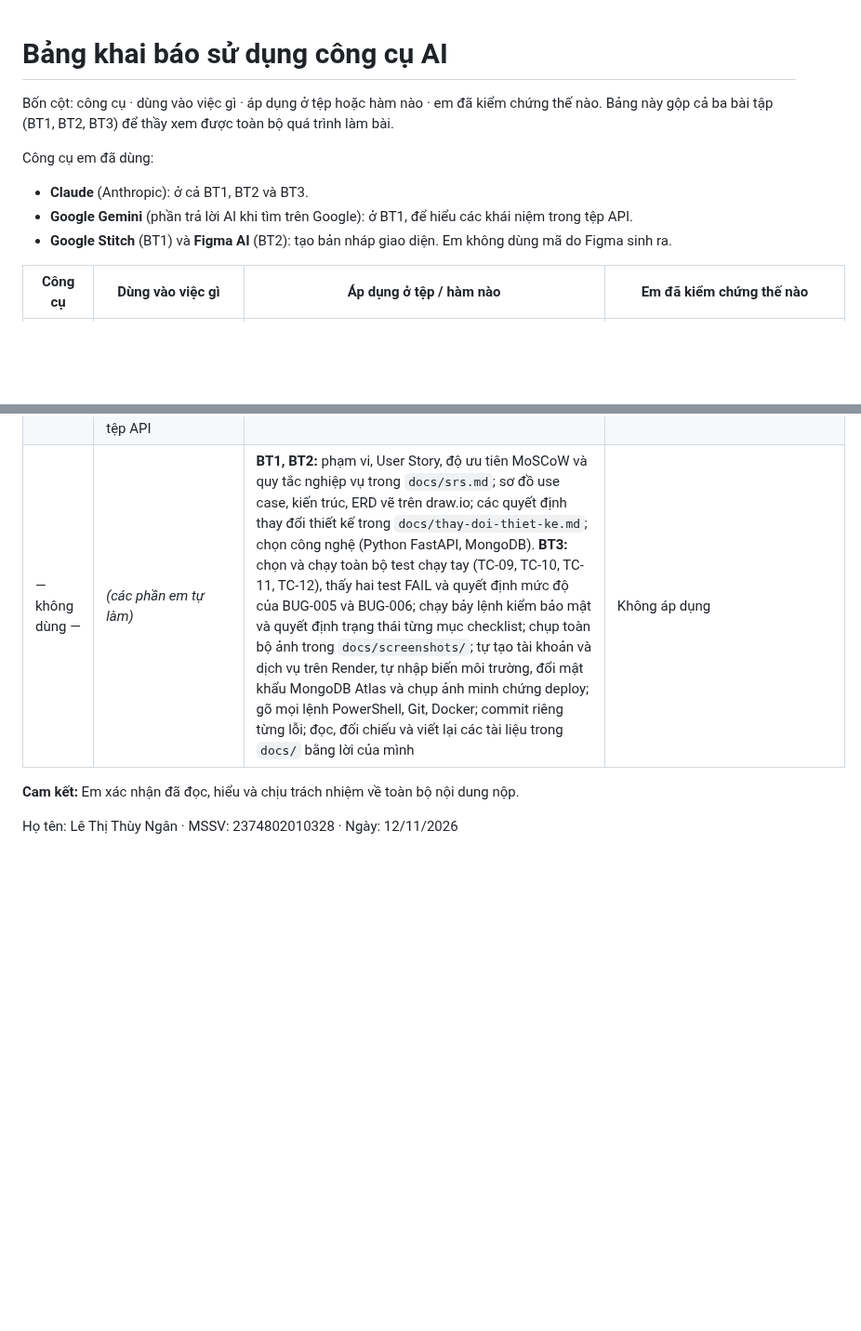
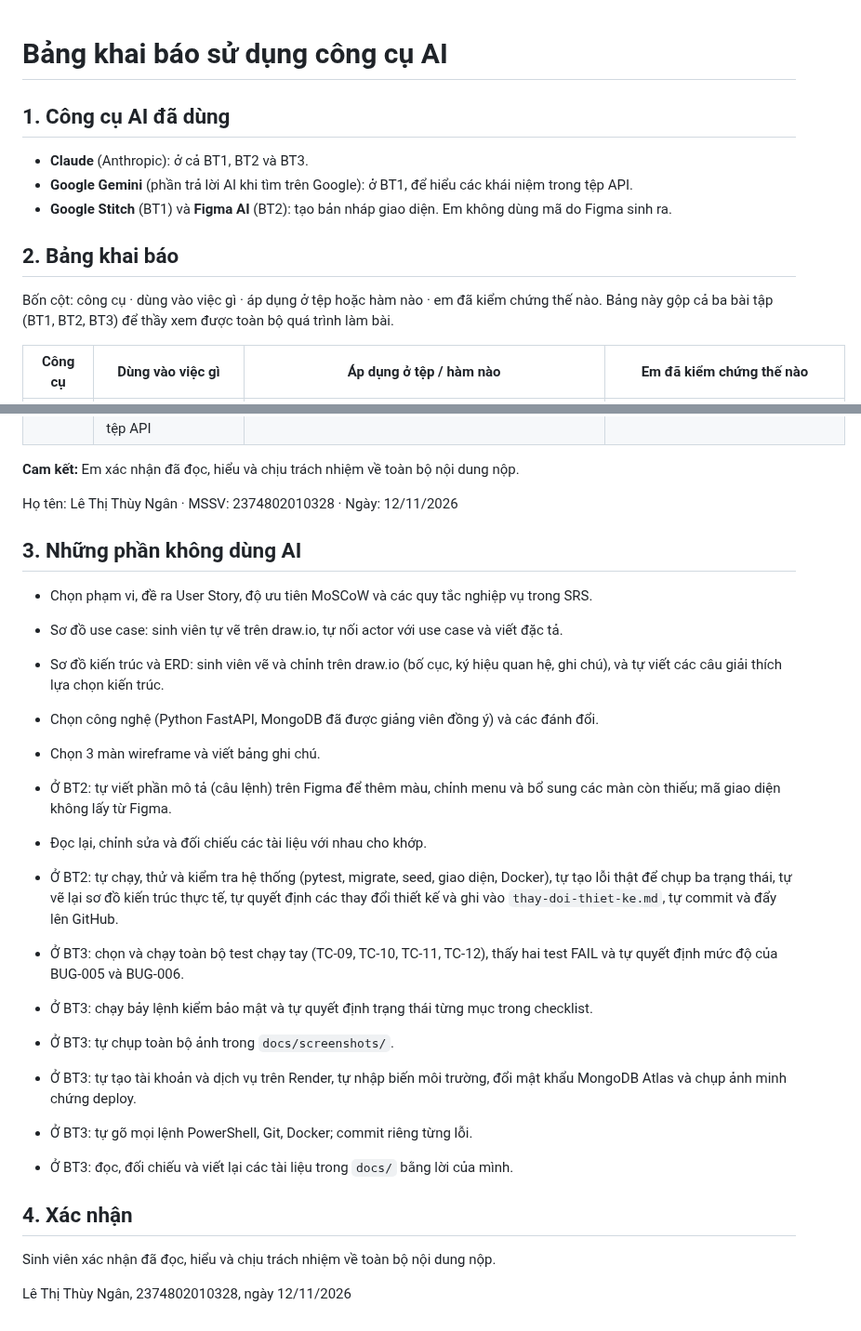
Before and after one commit to thynan98/cdtn1-lethithuyngan-l2, a Markdown page: docs/ai-disclosure.md, 2 parts joined by grey strips. Shown at 93% size. Rendered like a GitHub page; blank space fills up the shorter version.

Commit message:
docs: them muc Nhung phan khong dung AI vao ai-disclosure

```diff
--- a/docs/ai-disclosure.md
+++ b/docs/ai-disclosure.md
@@ -1,12 +1,15 @@
 # Bảng khai báo sử dụng công cụ AI
+
+## 1. Công cụ AI đã dùng
+
+- **Claude** (Anthropic): ở cả BT1, BT2 và BT3.
+- **Google Gemini** (phần trả lời AI khi tìm trên Google): ở BT1, để hiểu các khái niệm trong tệp API.
+- **Google Stitch** (BT1) và **Figma AI** (BT2): tạo bản nháp giao diện. Em không dùng mã do Figma sinh ra.
+
+## 2. Bảng khai báo
 
 Bốn cột: công cụ · dùng vào việc gì · áp dụng ở tệp hoặc hàm nào · em đã kiểm chứng thế nào.
 Bảng này gộp cả ba bài tập (BT1, BT2, BT3) để thầy xem được toàn bộ quá trình làm bài.
-
-Công cụ em đã dùng:
-- **Claude** (Anthropic): ở cả BT1, BT2 và BT3.
-- **Google Gemini** (phần trả lời AI khi tìm trên Google): ở BT1, để hiểu các khái niệm trong tệp API.
-- **Google Stitch** (BT1) và **Figma AI** (BT2): tạo bản nháp giao diện. Em không dùng mã do Figma sinh ra.
 
 | Công cụ | Dùng vào việc gì | Áp dụng ở tệp / hàm nào | Em đã kiểm chứng thế nào |
 |---|---|---|---|
@@ -26,8 +29,31 @@ Công cụ em đã dùng:
 | Claude, Figma AI | **BT2.** Figma AI, dựa trên các màn Stitch của BT1, tạo bản nháp giao diện sinh động hơn và các màn còn thiếu (như Đăng nhập). Claude soạn nháp mã HTML, CSS, JavaScript theo wireframe BT1 và thiết kế trên Figma | `frontend/` (năm màn) | Em tự viết phần mô tả trên Figma, chọn và chỉnh bản nháp; em không dùng mã do Figma sinh ra. Em chạy giao diện, thử ba trạng thái (đang tải, rỗng, lỗi) và thử bằng hai tài khoản |
 | Claude | **BT2.** Hướng dẫn cài Docker và WSL, cấu hình MongoDB Atlas, tìm nguyên nhân các lỗi khi chạy và gợi ý cách chia commit | `docs/bug-log.md` (BUG-001 đến BUG-004), `README.md`, lịch sử commit | Em làm theo từng bước, chạy lại sau mỗi lần sửa, ghi các lỗi đã gặp vào Bug Log và xem lịch sử commit trên GitHub |
 | Claude, Google Stitch, Google Gemini | **BT1.** Claude gợi ý cấu trúc, rà soát câu chữ và đối chiếu giữa SRS, use case, API, ERD, wireframe. Stitch tạo bản nháp 3 màn hình wireframe. Gemini giải thích các khái niệm trong tệp API | `docs/srs.md`, `docs/api-contract.md`, `docs/data-model.md`, `docs/usecase.drawio`, `docs/architecture.drawio`, `docs/erd.drawio`, `docs/wireframe.png` | Em chọn phạm vi và viết lại các câu; em tự vẽ use case, kiến trúc và ERD trên draw.io; em chọn 3 màn wireframe và viết bảng ghi chú. Em đối chiếu từng mục với case study, bảng truy vết trong SRS, và tên bảng, tên trường giữa API và ERD |
-| — không dùng — | *(các phần em tự làm)* | **BT1, BT2:** phạm vi, User Story, độ ưu tiên MoSCoW và quy tắc nghiệp vụ trong `docs/srs.md`; sơ đồ use case, kiến trúc, ERD vẽ trên draw.io; các quyết định thay đổi thiết kế trong `docs/thay-doi-thiet-ke.md`; chọn công nghệ (Python FastAPI, MongoDB). **BT3:** chọn và chạy toàn bộ test chạy tay (TC-09, TC-10, TC-11, TC-12), thấy hai test FAIL và quyết định mức độ của BUG-005 và BUG-006; chạy bảy lệnh kiểm bảo mật và quyết định trạng thái từng mục checklist; chụp toàn bộ ảnh trong `docs/screenshots/`; tự tạo tài khoản và dịch vụ trên Render, tự nhập biến môi trường, đổi mật khẩu MongoDB Atlas và chụp ảnh minh chứng deploy; gõ mọi lệnh PowerShell, Git, Docker; commit riêng từng lỗi; đọc, đối chiếu và viết lại các tài liệu trong `docs/` bằng lời của mình | Không áp dụng |
 
 **Cam kết:** Em xác nhận đã đọc, hiểu và chịu trách nhiệm về toàn bộ nội dung nộp.
 
 Họ tên: Lê Thị Thùy Ngân  ·  MSSV: 2374802010328  ·  Ngày: 12/11/2026
+
+## 3. Những phần không dùng AI
+
+- Chọn phạm vi, đề ra User Story, độ ưu tiên MoSCoW và các quy tắc nghiệp vụ trong SRS.
+- Sơ đồ use case: sinh viên tự vẽ trên draw.io, tự nối actor với use case và viết đặc tả.
+- Sơ đồ kiến trúc và ERD: sinh viên vẽ và chỉnh trên draw.io (bố cục, ký hiệu quan hệ, ghi chú), và tự viết các câu giải thích lựa chọn kiến trúc.
+- Chọn công nghệ (Python FastAPI, MongoDB đã được giảng viên đồng ý) và các đánh đổi.
+- Chọn 3 màn wireframe và viết bảng ghi chú.
+- Ở BT2: tự viết phần mô tả (câu lệnh) trên Figma để thêm màu, chỉnh menu và bổ sung các màn còn thiếu; mã giao diện không lấy từ Figma.
+- Đọc lại, chỉnh sửa và đối chiếu các tài liệu với nhau cho khớp.
+- Ở BT2: tự chạy, thử và kiểm tra hệ thống (pytest, migrate, seed, giao diện, Docker), tự tạo lỗi thật để chụp ba trạng thái, tự vẽ lại sơ đồ kiến trúc thực tế, tự quyết định các thay đổi thiết kế và ghi vào `thay-doi-thiet-ke.md`, tự commit và đẩy lên GitHub.
+
+- Ở BT3: chọn và chạy toàn bộ test chạy tay (TC-09, TC-10, TC-11, TC-12), thấy hai test FAIL và tự quyết định mức độ của BUG-005 và BUG-006.
+- Ở BT3: chạy bảy lệnh kiểm bảo mật và tự quyết định trạng thái từng mục trong checklist.
+- Ở BT3: tự chụp toàn bộ ảnh trong `docs/screenshots/`.
+- Ở BT3: tự tạo tài khoản và dịch vụ trên Render, tự nhập biến môi trường, đổi mật khẩu MongoDB Atlas và chụp ảnh minh chứng deploy.
+- Ở BT3: tự gõ mọi lệnh PowerShell, Git, Docker; commit riêng từng lỗi.
+- Ở BT3: đọc, đối chiếu và viết lại các tài liệu trong `docs/` bằng lời của mình.
+
+## 4. Xác nhận
+
+Sinh viên xác nhận đã đọc, hiểu và chịu trách nhiệm về toàn bộ nội dung nộp.
+
+Lê Thị Thùy Ngân, 2374802010328, ngày 12/11/2026
```
